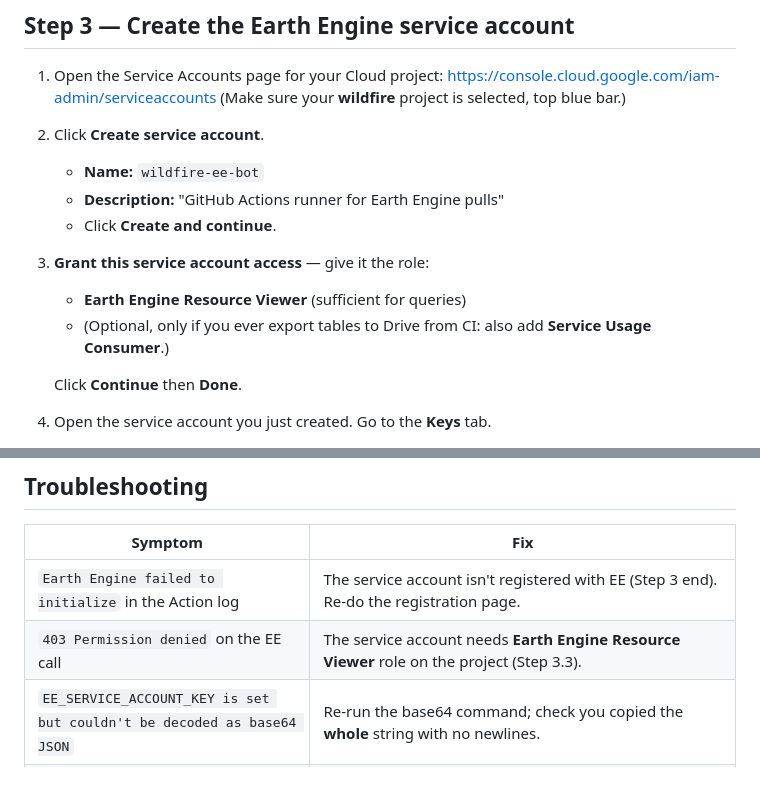
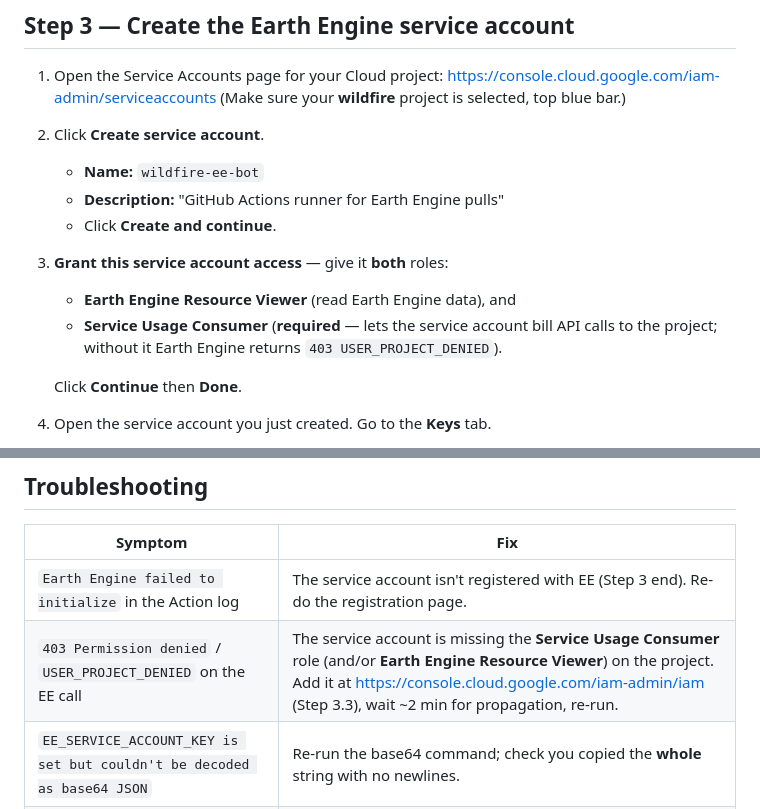
Before and after one commit to MatthewCissna/wildfire-oregon-project, a Markdown page: docs/github_deploy_setup.md, 2 parts joined by grey strips. Drawn GitHub-style; blank space fills up the shorter version.

Commit message:
docs: require Service Usage Consumer role for the CI service account
Co-Authored-By: Claude Opus 4.8 <noreply@anthropic.com>

```diff
--- a/docs/github_deploy_setup.md
+++ b/docs/github_deploy_setup.md
@@ -60,10 +60,11 @@ That's it — the `pages.yml` workflow will deploy on the next push.
    - **Description:** "GitHub Actions runner for Earth Engine pulls"
    - Click **Create and continue**.
 
-3. **Grant this service account access** — give it the role:
-   - **Earth Engine Resource Viewer** (sufficient for queries)
-   - (Optional, only if you ever export tables to Drive from CI:
-     also add **Service Usage Consumer**.)
+3. **Grant this service account access** — give it **both** roles:
+   - **Earth Engine Resource Viewer** (read Earth Engine data), and
+   - **Service Usage Consumer** (**required** — lets the service account bill API
+     calls to the project; without it Earth Engine returns
+     `403 USER_PROJECT_DENIED`).
 
    Click **Continue** then **Done**.
 
@@ -141,7 +142,7 @@ runs automatically every Monday morning during fire season.
 | Symptom | Fix |
 |---|---|
 | `Earth Engine failed to initialize` in the Action log | The service account isn't registered with EE (Step 3 end). Re-do the registration page. |
-| `403 Permission denied` on the EE call | The service account needs **Earth Engine Resource Viewer** role on the project (Step 3.3). |
+| `403 Permission denied` / `USER_PROJECT_DENIED` on the EE call | The service account is missing the **Service Usage Consumer** role (and/or **Earth Engine Resource Viewer**) on the project. Add it at <https://console.cloud.google.com/iam-admin/iam> (Step 3.3), wait ~2 min for propagation, re-run. |
 | `EE_SERVICE_ACCOUNT_KEY is set but couldn't be decoded as base64 JSON` | Re-run the base64 command; check you copied the **whole** string with no newlines. |
 | `Invalid leading whitespace ... in header value: '\t***'` during `ee.Initialize` | A stray space/tab/newline snuck into the **`EE_PROJECT`** secret. The code now strips it automatically, but to be safe delete & re-add `EE_PROJECT` with the value exactly `wildfire-prediction-499606` (no surrounding spaces). |
 | Pages deploy fails: "Resource not accessible" | In Settings → Pages, source must be **GitHub Actions**, not "Deploy from branch". |
```
